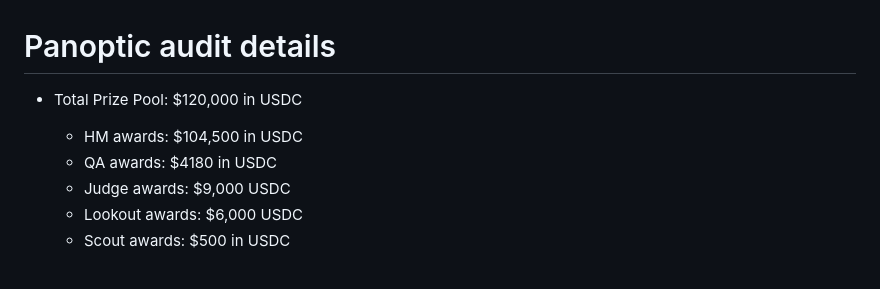
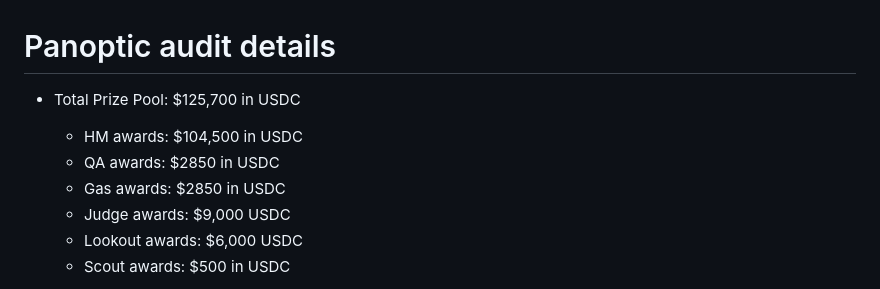
Before and after one commit to code-423n4/2024-04-panoptic, a Markdown page: README.md, the part around the change. GitHub-like rendering.

Commit message:
Update README.md - fixed pool sizes

```diff
--- a/README.md
+++ b/README.md
@@ -1,7 +1,8 @@
 # Panoptic audit details
-- Total Prize Pool: $120,000 in USDC
+- Total Prize Pool: $125,700 in USDC
   - HM awards: $104,500 in USDC
-  - QA awards: $4180 in USDC
+  - QA awards: $2850 in USDC
+  - Gas awards: $2850 in USDC
   - Judge awards: $9,000 USDC
   - Lookout awards: $6,000 USDC
   - Scout awards: $500 in USDC
```
